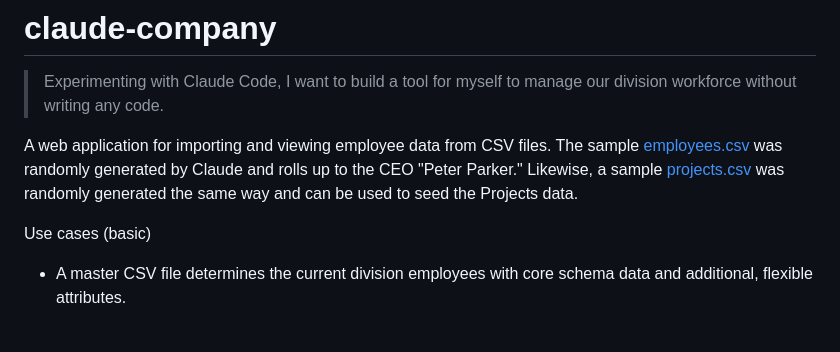
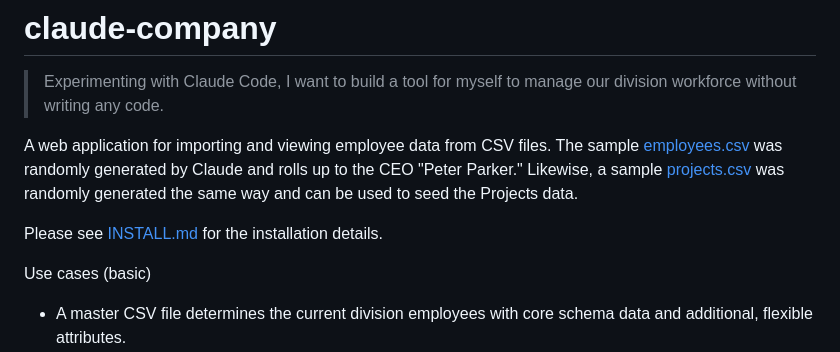
Before and after one commit to kkdt/claude-company, a Markdown page: README.md, the part around the change. Drawn GitHub-style; blank space fills up the shorter version.

```diff
--- a/README.md
+++ b/README.md
@@ -5,6 +5,8 @@
 A web application for importing and viewing employee data from CSV files. The sample [employees.csv](employees.csv) was randomly generated by
 Claude and rolls up to the CEO "Peter Parker." Likewise, a sample [projects.csv](projects.csv) was randomly generated the same way and can be
 used to seed the Projects data.
+
+Please see [INSTALL.md](INSTALL.md) for the installation details.
 
 Use cases (basic)
 
```
